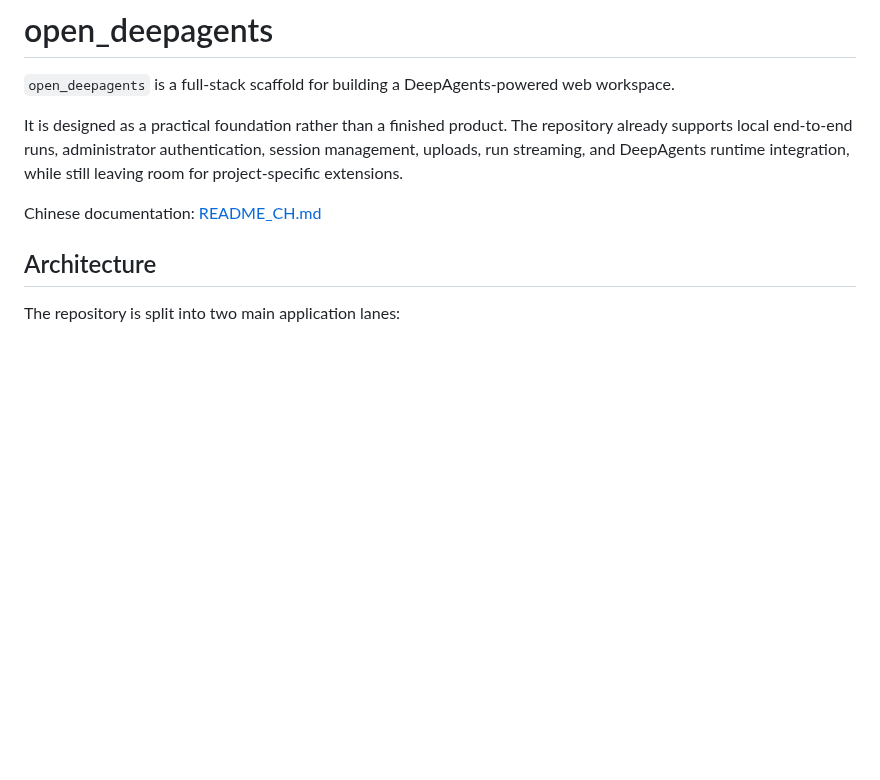
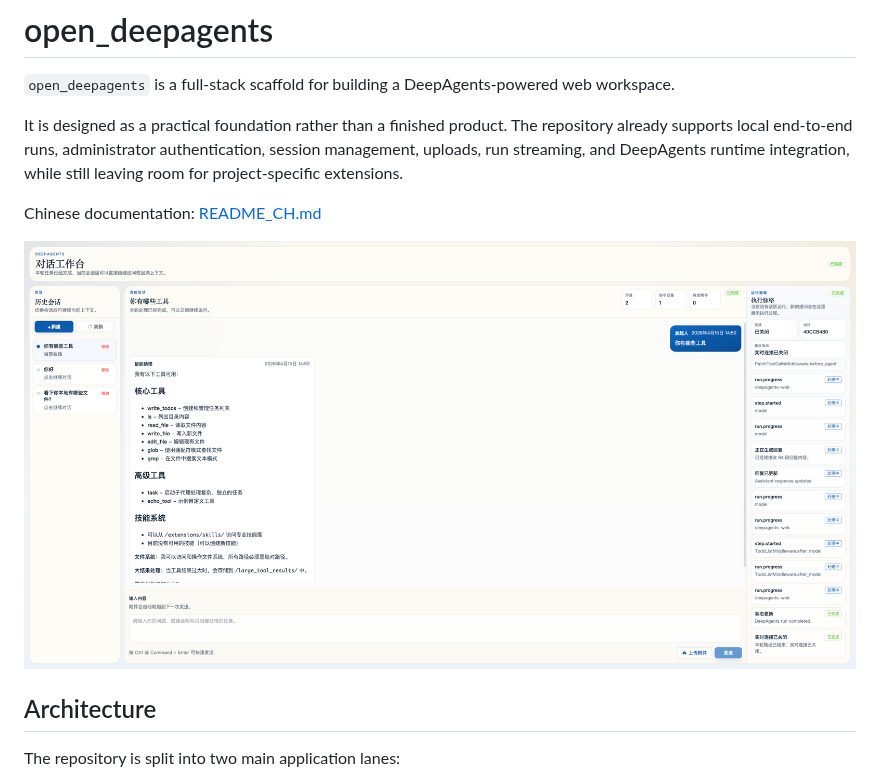
Before and after one commit to zhaoquan219/open_deepagents, a Markdown page: README.md, the part around the change. Rendered like a GitHub page; pictures changed too: docs/images/workspace-en.png (added); blank space fills up the shorter version.

```diff
--- a/README.md
+++ b/README.md
@@ -5,6 +5,8 @@
 It is designed as a practical foundation rather than a finished product. The repository already supports local end-to-end runs, administrator authentication, session management, uploads, run streaming, and DeepAgents runtime integration, while still leaving room for project-specific extensions.
 
 Chinese documentation: [README_CH.md](README_CH.md)
+
+![DeepAgents web workspace screenshot](docs/images/workspace-en.png)
 
 ## Architecture
 
```
Also changed, not shown: README_CH.md (+2 -0 lines), docs/images/workspace-zh.png (added).
